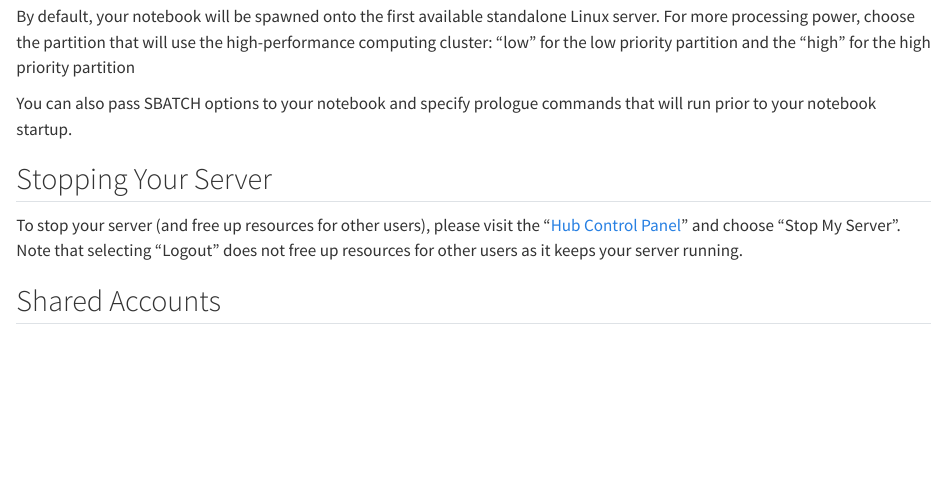
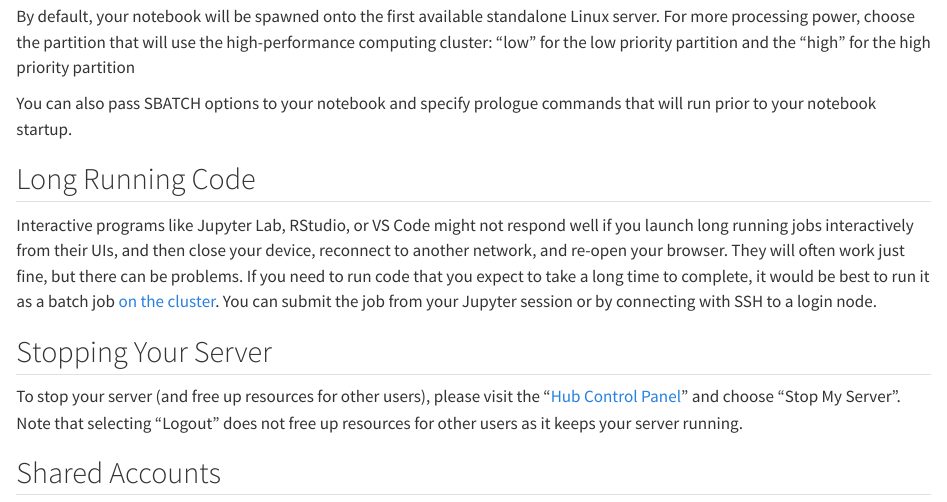
Before and after one commit to berkeley-eml/quarto-site, a Quarto document (jupyterhub.qmd): the page in a window 1100 px wide, from 180 px down. Rendered offline with R 4.5, knitr and Pandoc in place of Quarto, with nearby package versions.

Commit message:
Add advice about long running jupyter sessions.

```diff
--- a/jupyterhub.qmd
+++ b/jupyterhub.qmd
@@ -14,6 +14,10 @@ priority partition and the "high" for the high priority partition
 
 You can also pass SBATCH options to your notebook and specify prologue
 commands that will run prior to your notebook startup.
+
+## Long Running Code
+
+Interactive programs like Jupyter Lab, RStudio, or VS Code might not respond well if you launch long running jobs interactively from their UIs, and then close your device, reconnect to another network, and re-open your browser. They will often work just fine, but there can be problems. If you need to run code that you expect to take a long time to complete, it would be best to run it as a batch job [on the cluster](cluster.qmd). You can submit the job from your Jupyter session or by connecting with SSH to a login node.
 
 ## Stopping Your Server
 
```
